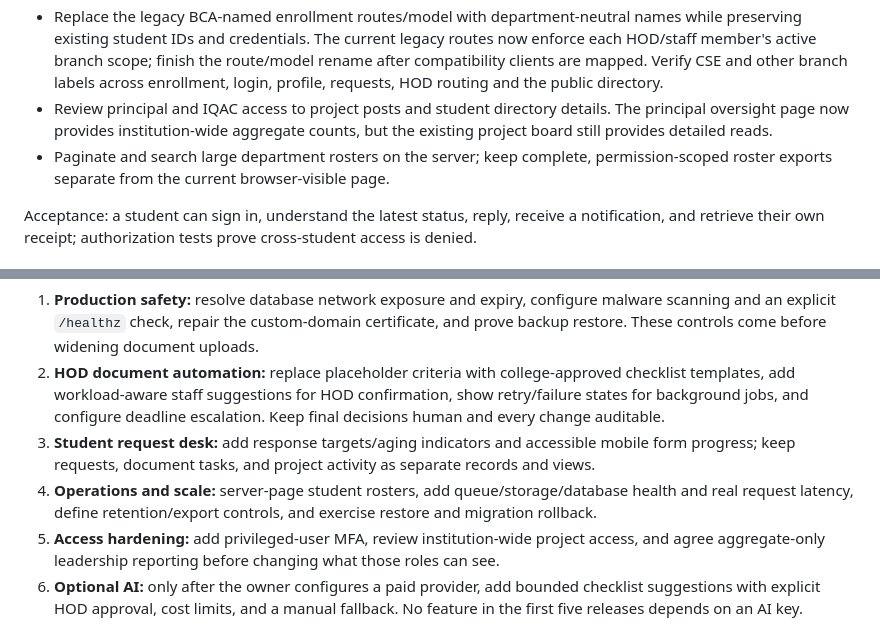
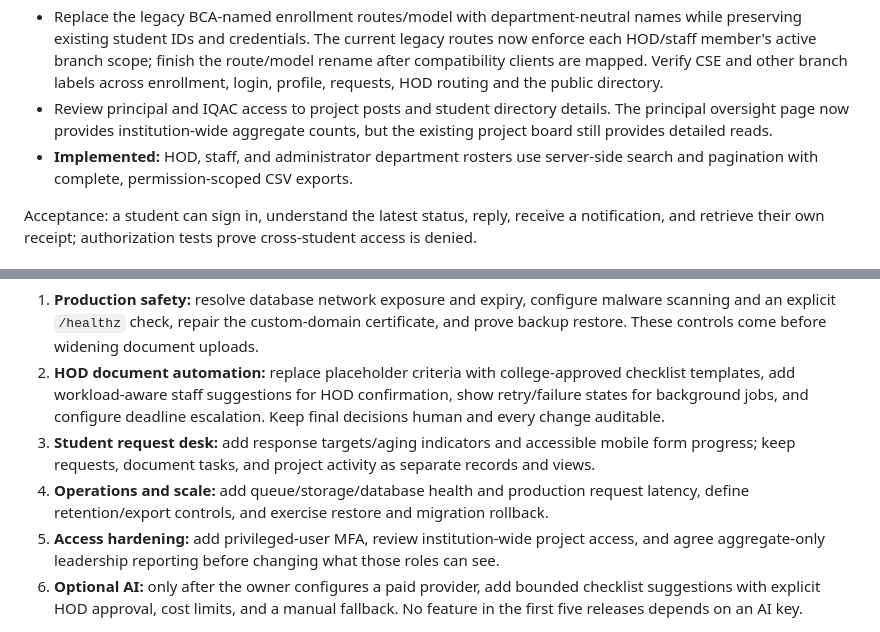
Before and after one commit to hackerncet/tuxnestsite, a Markdown page: docs/PRODUCT_ROADMAP.md, 2 parts joined by grey strips. Rendered like a GitHub page.

```diff
--- a/docs/PRODUCT_ROADMAP.md
+++ b/docs/PRODUCT_ROADMAP.md
@@ -79,7 +79,7 @@ Acceptance: task metrics never include complaint records and complaint metrics n
 - Improve accessibility and mobile forms: keyboard flow, field-level errors, accessible status announcements, and resilient upload progress.
 - Replace the legacy BCA-named enrollment routes/model with department-neutral names while preserving existing student IDs and credentials. The current legacy routes now enforce each HOD/staff member's active branch scope; finish the route/model rename after compatibility clients are mapped. Verify CSE and other branch labels across enrollment, login, profile, requests, HOD routing and the public directory.
 - Review principal and IQAC access to project posts and student directory details. The principal oversight page now provides institution-wide aggregate counts, but the existing project board still provides detailed reads.
-- Paginate and search large department rosters on the server; keep complete, permission-scoped roster exports separate from the current browser-visible page.
+- **Implemented:** HOD, staff, and administrator department rosters use server-side search and pagination with complete, permission-scoped CSV exports.
 
 Acceptance: a student can sign in, understand the latest status, reply, receive a notification, and retrieve their own receipt; authorization tests prove cross-student access is denied.
 
@@ -100,7 +100,7 @@ Ship in this order on the now-connected repository and production service:
 1. **Production safety:** resolve database network exposure and expiry, configure malware scanning and an explicit `/healthz` check, repair the custom-domain certificate, and prove backup restore. These controls come before widening document uploads.
 2. **HOD document automation:** replace placeholder criteria with college-approved checklist templates, add workload-aware staff suggestions for HOD confirmation, show retry/failure states for background jobs, and configure deadline escalation. Keep final decisions human and every change auditable.
 3. **Student request desk:** add response targets/aging indicators and accessible mobile form progress; keep requests, document tasks, and project activity as separate records and views.
-4. **Operations and scale:** server-page student rosters, add queue/storage/database health and real request latency, define retention/export controls, and exercise restore and migration rollback.
+4. **Operations and scale:** add queue/storage/database health and production request latency, define retention/export controls, and exercise restore and migration rollback.
 5. **Access hardening:** add privileged-user MFA, review institution-wide project access, and agree aggregate-only leadership reporting before changing what those roles can see.
 6. **Optional AI:** only after the owner configures a paid provider, add bounded checklist suggestions with explicit HOD approval, cost limits, and a manual fallback. No feature in the first five releases depends on an AI key.
 
```
Also changed, not shown: other parts of docs/PRODUCT_ROADMAP.md (+4 -4 lines).
